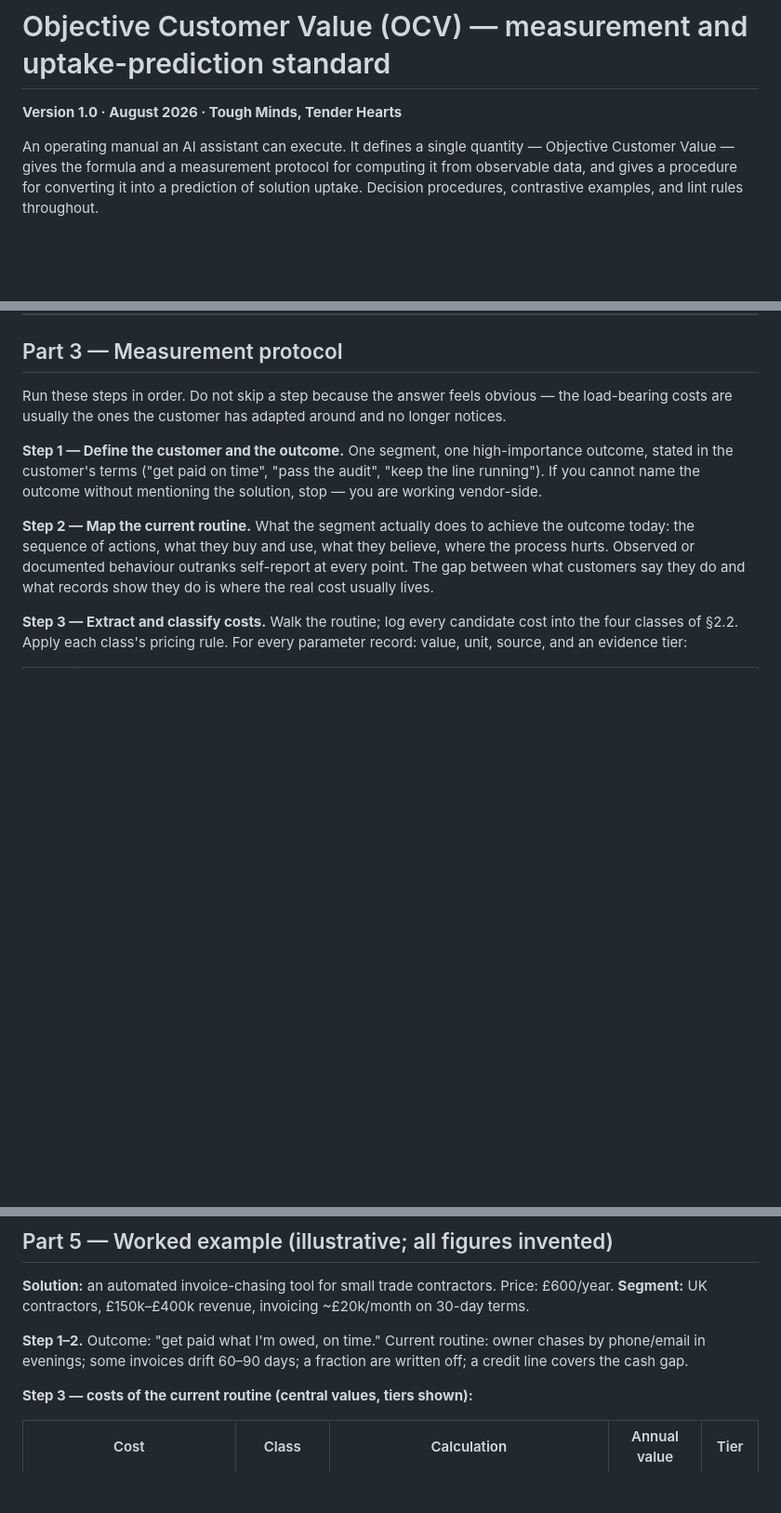
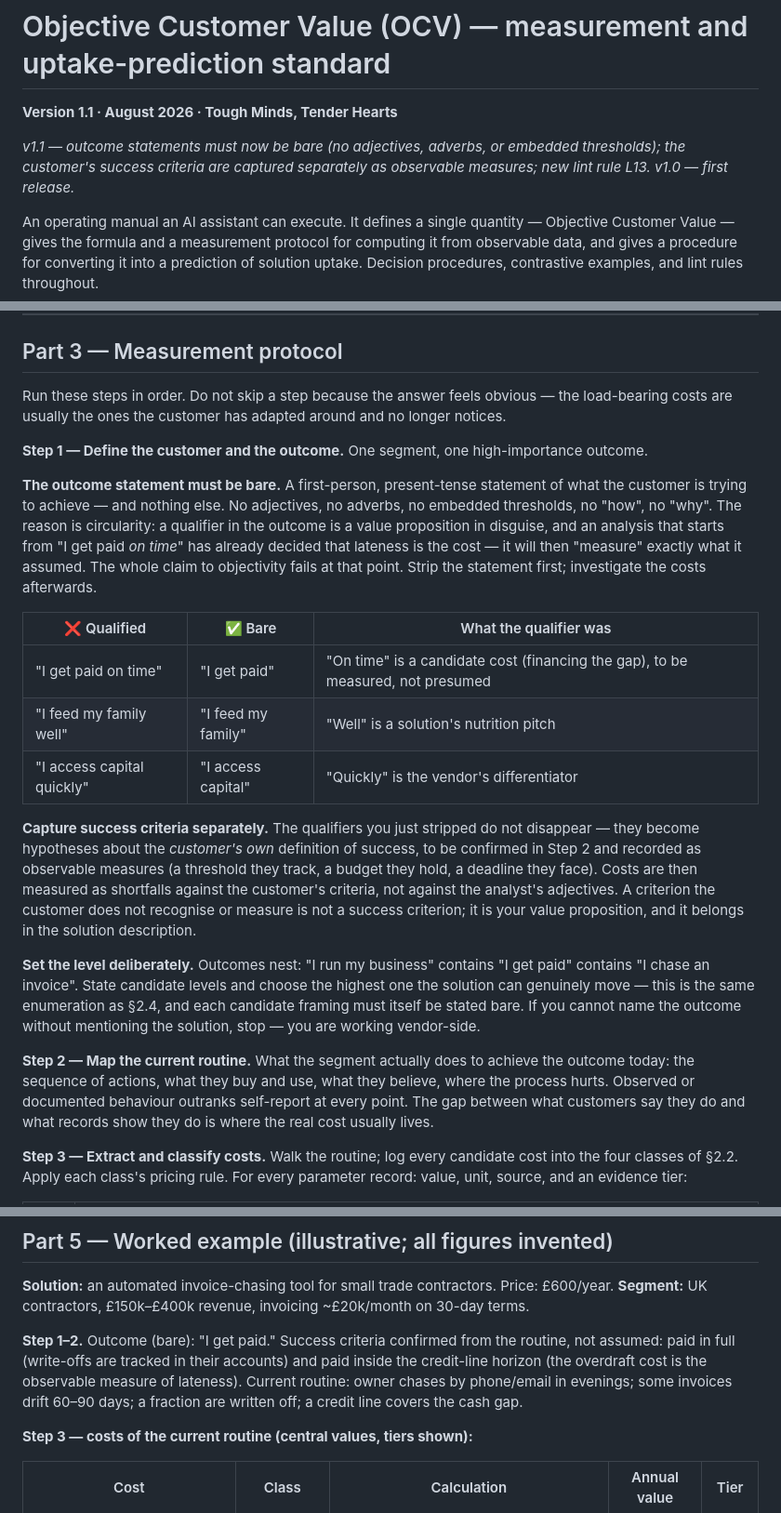
Before and after one commit to tmth-studio/methods, a Markdown page: objective-customer-value-standard.md, 3 parts joined by grey strips. Shown at 93% size. Rendered like a GitHub page; blank space fills up the shorter version.

Commit message:
OCV v1.1: bare outcome statements (no adjectives/adverbs/thresholds), success criteria separated, lint L13
Co-Authored-By: Claude Fable 5 <noreply@anthropic.com>

```diff
--- a/objective-customer-value-standard.md
+++ b/objective-customer-value-standard.md
@@ -1,6 +1,8 @@
 # Objective Customer Value (OCV) — measurement and uptake-prediction standard
 
-**Version 1.0 · August 2026 · Tough Minds, Tender Hearts**
+**Version 1.1 · August 2026 · Tough Minds, Tender Hearts**
+
+*v1.1 — outcome statements must now be bare (no adjectives, adverbs, or embedded thresholds); the customer's success criteria are captured separately as observable measures; new lint rule L13. v1.0 — first release.*
 
 An operating manual an AI assistant can execute. It defines a single quantity — Objective Customer Value — gives the formula and a measurement protocol for computing it from observable data, and gives a procedure for converting it into a prediction of solution uptake. Decision procedures, contrastive examples, and lint rules throughout.
 
@@ -96,7 +98,19 @@ The same solution can carry values an order of magnitude apart depending on **wh
 
 Run these steps in order. Do not skip a step because the answer feels obvious — the load-bearing costs are usually the ones the customer has adapted around and no longer notices.
 
-**Step 1 — Define the customer and the outcome.** One segment, one high-importance outcome, stated in the customer's terms ("get paid on time", "pass the audit", "keep the line running"). If you cannot name the outcome without mentioning the solution, stop — you are working vendor-side.
+**Step 1 — Define the customer and the outcome.** One segment, one high-importance outcome.
+
+**The outcome statement must be bare.** A first-person, present-tense statement of what the customer is trying to achieve — and nothing else. No adjectives, no adverbs, no embedded thresholds, no "how", no "why". The reason is circularity: a qualifier in the outcome is a value proposition in disguise, and an analysis that starts from "I get paid *on time*" has already decided that lateness is the cost — it will then "measure" exactly what it assumed. The whole claim to objectivity fails at that point. Strip the statement first; investigate the costs afterwards.
+
+| ❌ Qualified | ✅ Bare | What the qualifier was |
+|---|---|---|
+| "I get paid on time" | "I get paid" | "On time" is a candidate cost (financing the gap), to be measured, not presumed |
+| "I feed my family well" | "I feed my family" | "Well" is a solution's nutrition pitch |
+| "I access capital quickly" | "I access capital" | "Quickly" is the vendor's differentiator |
+
+**Capture success criteria separately.** The qualifiers you just stripped do not disappear — they become hypotheses about the *customer's own* definition of success, to be confirmed in Step 2 and recorded as observable measures (a threshold they track, a budget they hold, a deadline they face). Costs are then measured as shortfalls against the customer's criteria, not against the analyst's adjectives. A criterion the customer does not recognise or measure is not a success criterion; it is your value proposition, and it belongs in the solution description.
+
+**Set the level deliberately.** Outcomes nest: "I run my business" contains "I get paid" contains "I chase an invoice". State candidate levels and choose the highest one the solution can genuinely move — this is the same enumeration as §2.4, and each candidate framing must itself be stated bare. If you cannot name the outcome without mentioning the solution, stop — you are working vendor-side.
 
 **Step 2 — Map the current routine.** What the segment actually does to achieve the outcome today: the sequence of actions, what they buy and use, what they believe, where the process hurts. Observed or documented behaviour outranks self-report at every point. The gap between what customers say they do and what records show they do is where the real cost usually lives.
 
@@ -174,7 +188,7 @@ The 3× threshold exists because the deflators in §4.1 routinely halve or quart
 
 **Solution:** an automated invoice-chasing tool for small trade contractors. Price: £600/year. **Segment:** UK contractors, £150k–£400k revenue, invoicing ~£20k/month on 30-day terms.
 
-**Step 1–2.** Outcome: "get paid what I'm owed, on time." Current routine: owner chases by phone/email in evenings; some invoices drift 60–90 days; a fraction are written off; a credit line covers the cash gap.
+**Step 1–2.** Outcome (bare): "I get paid." Success criteria confirmed from the routine, not assumed: paid in full (write-offs are tracked in their accounts) and paid inside the credit-line horizon (the overdraft cost is the observable measure of lateness). Current routine: owner chases by phone/email in evenings; some invoices drift 60–90 days; a fraction are written off; a credit line covers the cash gap.
 
 **Step 3 — costs of the current routine (central values, tiers shown):**
 
```
Also changed, not shown: other parts of objective-customer-value-standard.md (+1 -0 lines).
